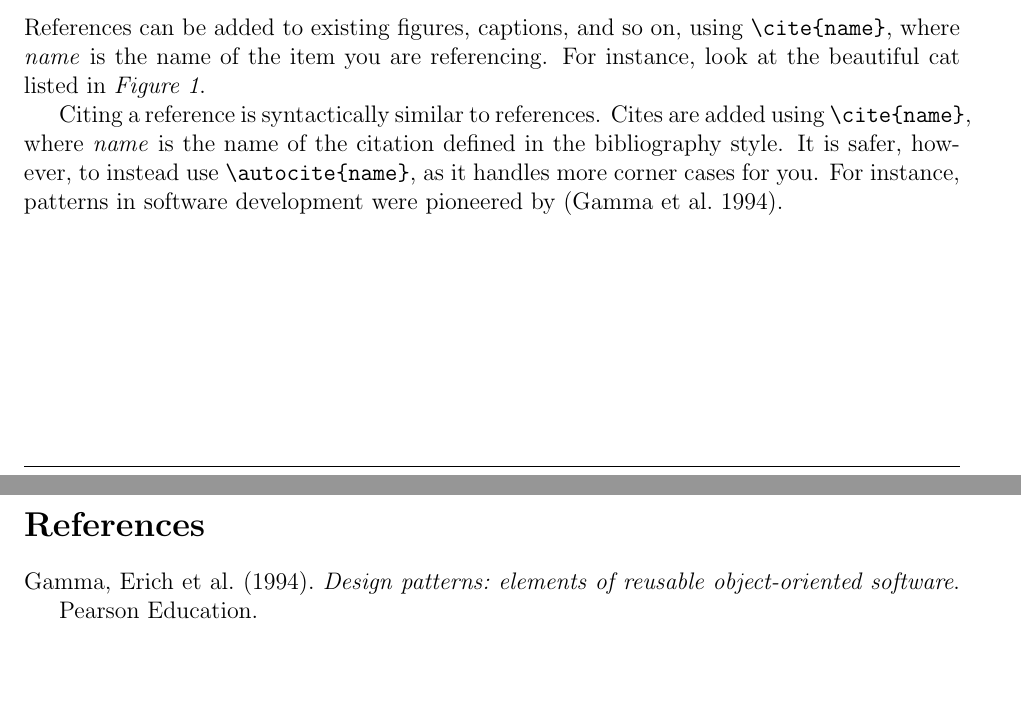
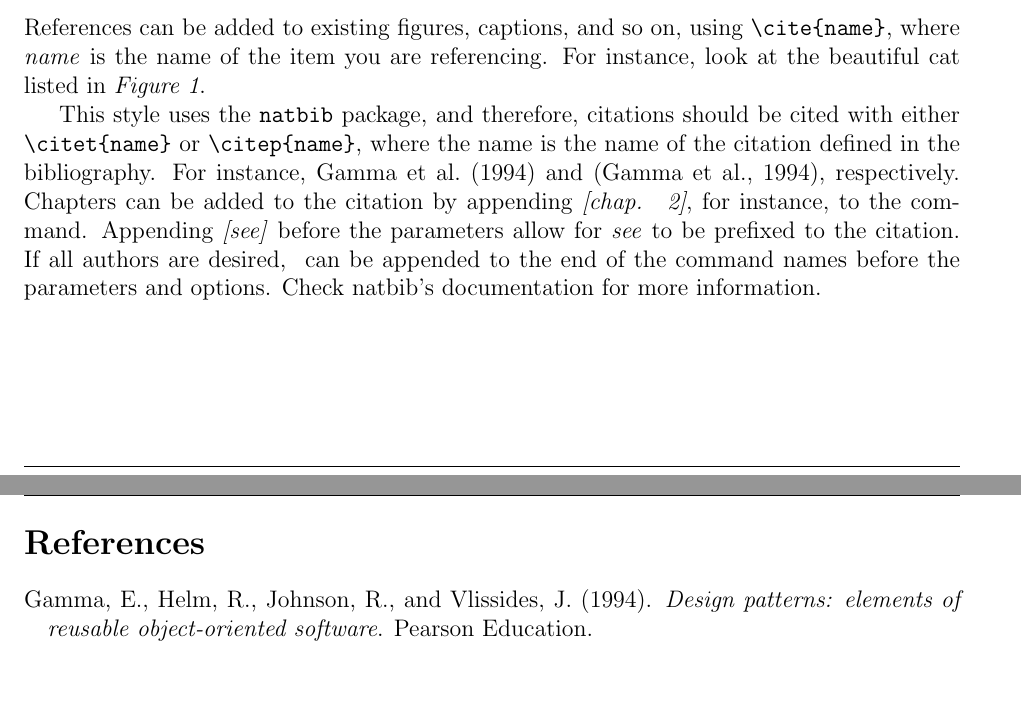
Before and after one commit to KasumiL5x/latex-template, a LaTeX document (main.tex, which reads chapter1.tex): two parts of pages 5 and 10 of 10, joined at a grey line, cut so that both start at the same text. Compiled offline with pdfLaTeX.

Commit message:
Switched from biblatex to natbib.

```diff
--- a/chapter1.tex
+++ b/chapter1.tex
@@ -47,4 +47,4 @@ A very common use for figures is images.  Images can be inserted using the \verb
 \subsection{Referencing and Citing}
 References can be added to existing figures, captions, and so on, using \verb;\cite{name};, where \textit{name} is the name of the item you are referencing.  For instance, look at the beautiful cat listed in \textit{Figure \ref{fig:beautiful_cat}}.
 
-Citing a reference is syntactically similar to references.  Cites are added using \verb;\cite{name};, where \textit{name} is the name of the citation defined in the bibliography style.  It is safer, however, to instead use \verb;\autocite{name};, as it handles more corner cases for you.  For instance, patterns in software development were pioneered by \autocite{gamma1994design}.
+This style uses the \verb;natbib; package, and therefore, citations should be cited with either \verb;\citet{name}; or \verb;\citep{name};, where the name is the name of the citation defined in the bibliography.  For instance, \citet{gamma1994design} and \citep{gamma1994design}, respectively.  Chapters can be added to the citation by appending \textit{[chap. ~2]}, for instance, to the command.  Appending \textit{[see]} before the parameters allow for \textit{see} to be prefixed to the citation.  If all authors are desired, \* can be appended to the end of the command names before the parameters and options.  Check natbib's documentation for more information.
--- a/main.tex
+++ b/main.tex
@@ -6,9 +6,9 @@
 % Fix headheight for FancyHDR based on the 12pt size above (pdflatex output tells you what size to use).
 \setlength{\headheight}{15pt}
 
-% Biblatex package and Harvard referencing style
-\usepackage[style=authoryear-ibid,backend=biber]{biblatex}
-\bibliography{refs.bib}
+% Use natbib and apalike for Harvard style references.
+\usepackage[round]{natbib}
+\bibliographystyle{apalike}
 
 \usepackage[toc,page]{appendix}
 
@@ -58,6 +58,6 @@
 \end{appendices}
 
 \newpage
-\printbibliography
+\bibliography{refs}
 
 \end{document}
```
